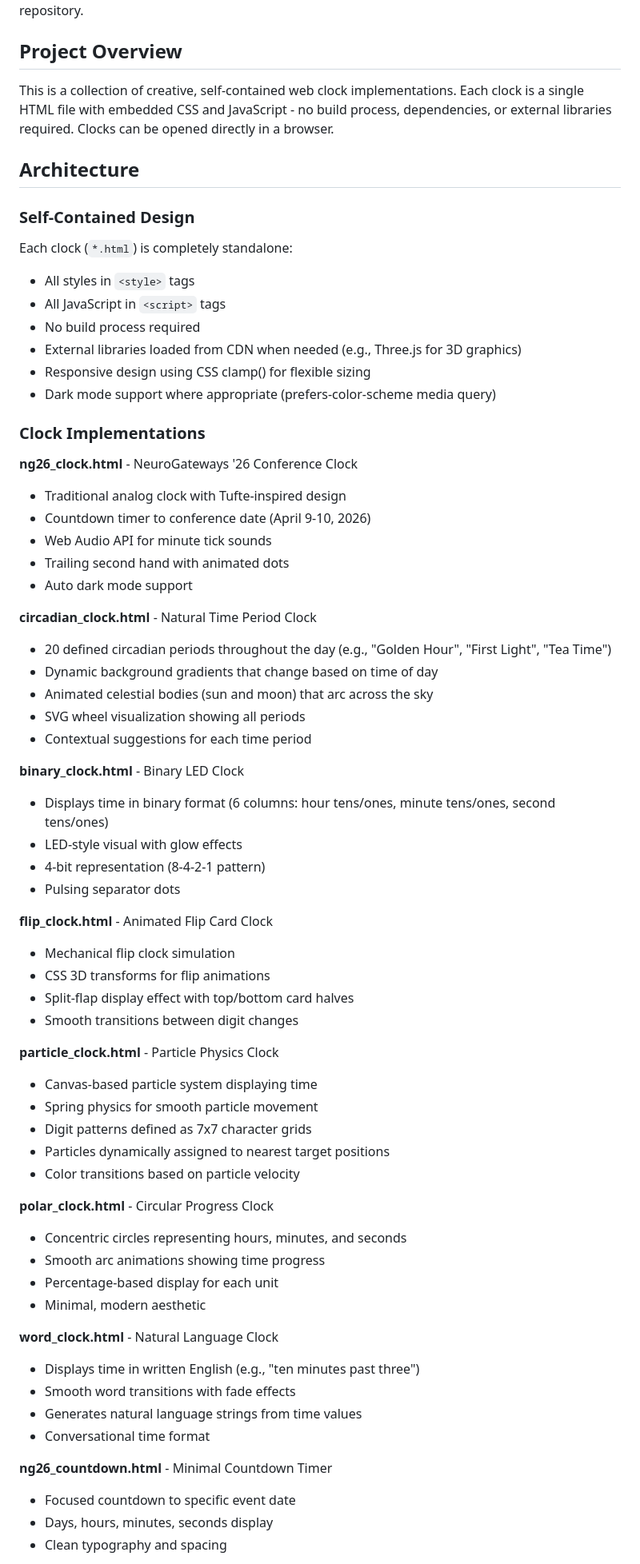
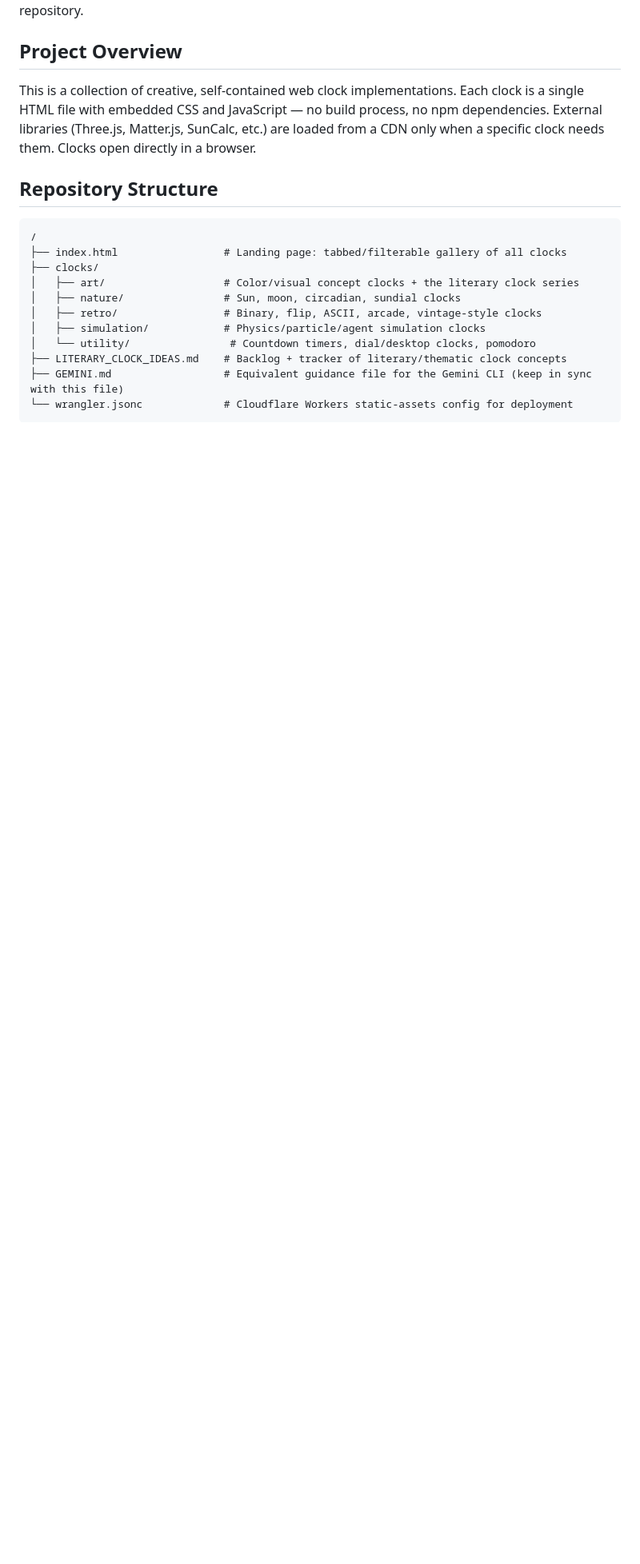
Before and after one commit to mbolding/my_web_clocks, a Markdown page: CLAUDE.md, the part around one of its changes. Shown at 80% size. Rendered like a GitHub page; blank space fills up the shorter version.

````diff
--- a/CLAUDE.md
+++ b/CLAUDE.md
@@ -4,68 +4,21 @@ This file provides guidance to Claude Code (claude.ai/code) when working with co
 
 ## Project Overview
 
-This is a collection of creative, self-contained web clock implementations. Each clock is a single HTML file with embedded CSS and JavaScript - no build process, dependencies, or external libraries required. Clocks can be opened directly in a browser.
+This is a collection of creative, self-contained web clock implementations. Each clock is a single HTML file with embedded CSS and JavaScript — no build process, no npm dependencies. External libraries (Three.js, Matter.js, SunCalc, etc.) are loaded from a CDN only when a specific clock needs them. Clocks open directly in a browser.
 
-## Architecture
+## Repository Structure
 
-### Self-Contained Design
-Each clock (`*.html`) is completely standalone:
-- All styles in `<style>` tags
-- All JavaScript in `<script>` tags
-- No build process required
-- External libraries loaded from CDN when needed (e.g., Three.js for 3D graphics)
-- Responsive design using CSS clamp() for flexible sizing
-- Dark mode support where appropriate (prefers-color-scheme media query)
+```
+/
+├── index.html                 # Landing page: tabbed/filterable gallery of all clocks
+├── clocks/
+│   ├── art/                   # Color/visual concept clocks + the literary clock series
+│   ├── nature/                # Sun, moon, circadian, sundial clocks
+│   ├── retro/                 # Binary, flip, ASCII, arcade, vintage-style clocks
+│   ├── simulation/            # Physics/particle/agent simulation clocks
+│   └── utility/                # Countdown timers, dial/desktop clocks, pomodoro
+├── LITERARY_CLOCK_IDEAS.md    # Backlog + tracker of literary/thematic clock concepts
+├── GEMINI.md                  # Equivalent guidance file for the Gemini CLI (keep in sync with this file)
+└── wrangler.jsonc             # Cloudflare Workers static-assets config for deployment
+```
 
-### Clock Implementations
-
-**ng26_clock.html** - NeuroGateways '26 Conference Clock
-- Traditional analog clock with Tufte-inspired design
-- Countdown timer to conference date (April 9-10, 2026)
-- Web Audio API for minute tick sounds
-- Trailing second hand with animated dots
-- Auto dark mode support
-
-**circadian_clock.html** - Natural Time Period Clock
-- 20 defined circadian periods throughout the day (e.g., "Golden Hour", "First Light", "Tea Time")
-- Dynamic background gradients that change based on time of day
-- Animated celestial bodies (sun and moon) that arc across the sky
-- SVG wheel visualization showing all periods
-- Contextual suggestions for each time period
-
-**binary_clock.html** - Binary LED Clock
-- Displays time in binary format (6 columns: hour tens/ones, minute tens/ones, second tens/ones)
-- LED-style visual with glow effects
-- 4-bit representation (8-4-2-1 pattern)
-- Pulsing separator dots
-
-**flip_clock.html** - Animated Flip Card Clock
-- Mechanical flip clock simulation
-- CSS 3D transforms for flip animations
-- Split-flap display effect with top/bottom card halves
-- Smooth transitions between digit changes
-
-**particle_clock.html** - Particle Physics Clock
-- Canvas-based particle system displaying time
-- Spring physics for smooth particle movement
-- Digit patterns defined as 7x7 character grids
-- Particles dynamically assigned to nearest target positions
-- Color transitions based on particle velocity
-
-**polar_clock.html** - Circular Progress Clock
-- Concentric circles representing hours, minutes, and seconds
-- Smooth arc animations showing time progress
-- Percentage-based display for each unit
-- Minimal, modern aesthetic
-
-**word_clock.html** - Natural Language Clock
-- Displays time in written English (e.g., "ten minutes past three")
-- Smooth word transitions with fade effects
-- Generates natural language strings from time values
-- Conversational time format
-
-**ng26_countdown.html** - Minimal Countdown Timer
-- Focused countdown to specific event date
-- Days, hours, minutes, seconds display
-- Clean typography and spacing
-
````
Also changed, not shown: other parts of CLAUDE.md (+33 -92 lines).
